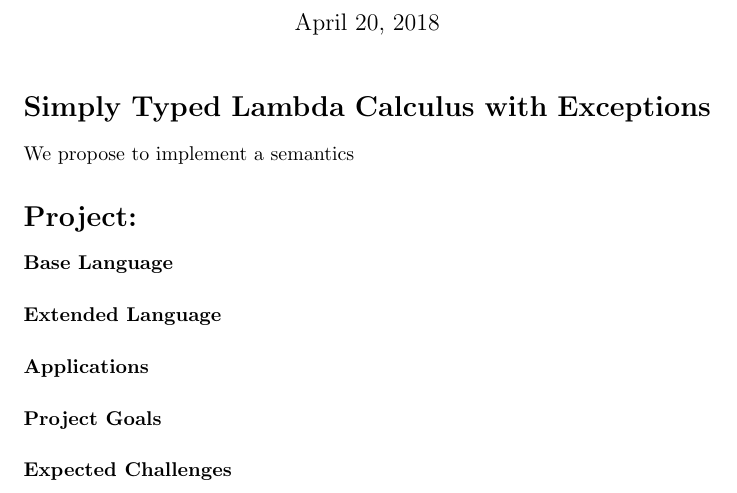
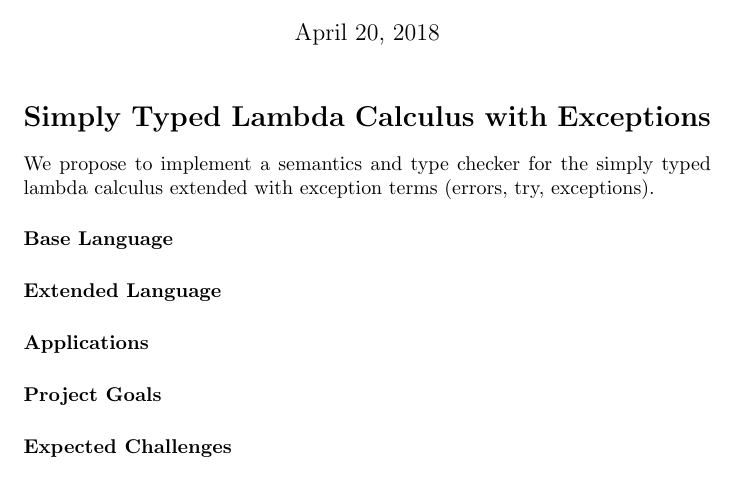
Before and after one commit to asnolin/cs225-final, a LaTeX document (proposal.tex): part of the page, cut so that both start at the same text. Compiled offline with pdfLaTeX.

Commit message:
more work on proposal.tex

```diff
--- a/proposal.tex
+++ b/proposal.tex
@@ -6,9 +6,8 @@
 \begin{document}
 \maketitle
 \section*{Simply Typed Lambda Calculus with Exceptions}
-We propose to implement a semantics
+We propose to implement a semantics and type checker for the simply typed lambda calculus extended with exception terms (errors, try, exceptions).
 
-\section*{Project: }
 
 \paragraph{Base Language}
 
```
